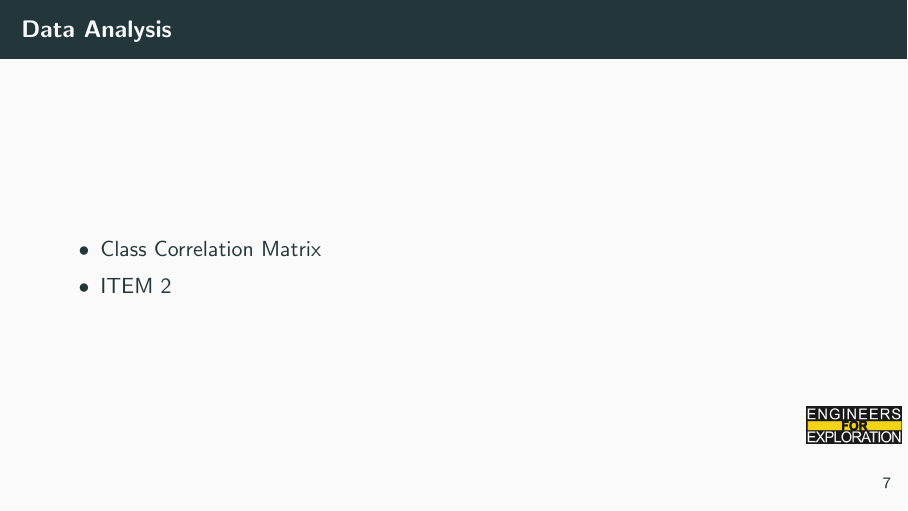
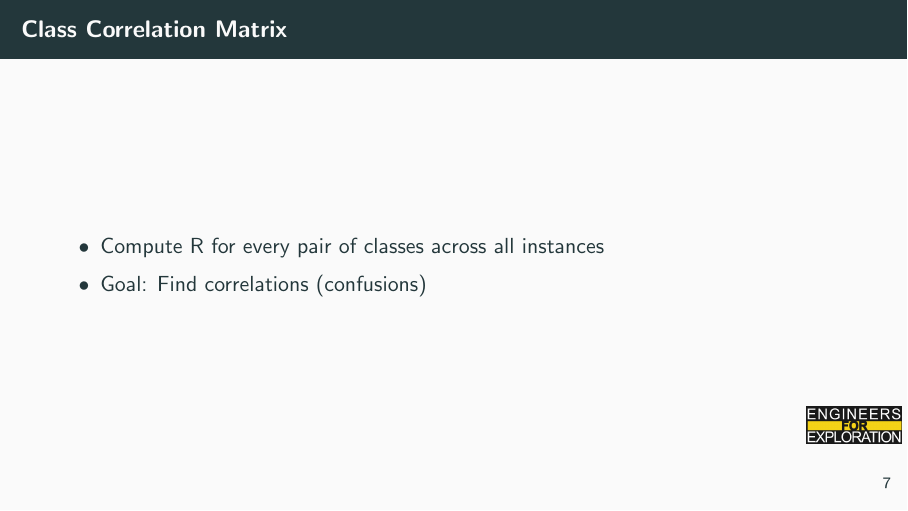
Before and after one commit to UCSD-E4E/weekly_presentations, LaTeX slides (presentation.tex, which reads project_aid.tex): page 10 of 29 before the commit and page 10 of 28 after it. Compiled offline with pdfLaTeX.

Commit message:
jonathan update

```diff
--- a/project_aid.tex
+++ b/project_aid.tex
@@ -17,15 +17,6 @@
 \begin{frame}{Results: Same model with strong Data Augmentation}
     \centering
     \includegraphics[height=0.9\textheight,width=0.9\textwidth,keepaspectratio]{images/distribution_DA.png}
-\end{frame}
-
-
-
-\begin{frame}{Data Analysis}
-    \begin{itemize}
-        \item Class Correlation Matrix
-        \item ITEM 2
-    \end{itemize}
 \end{frame}
 
 \begin{frame}{Class Correlation Matrix}
```
